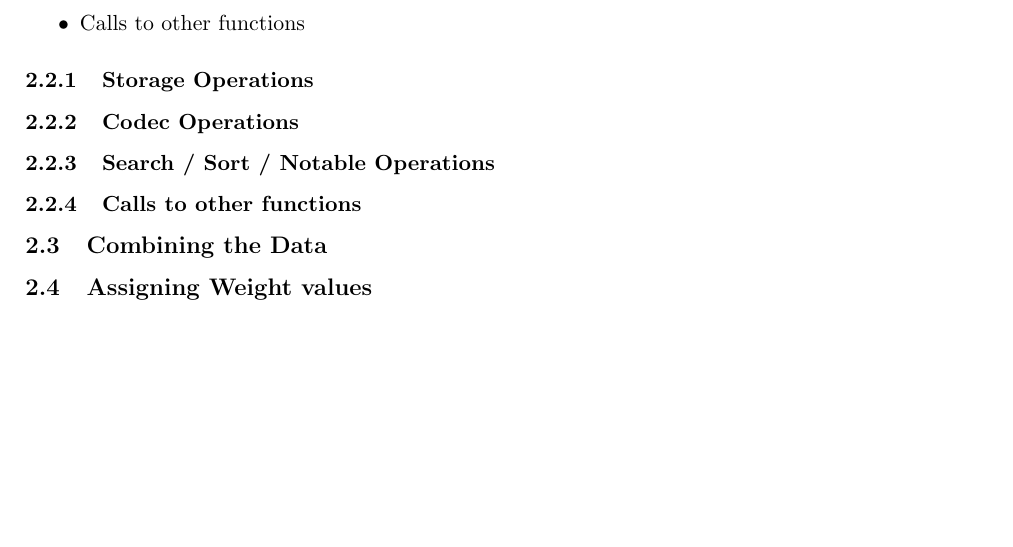
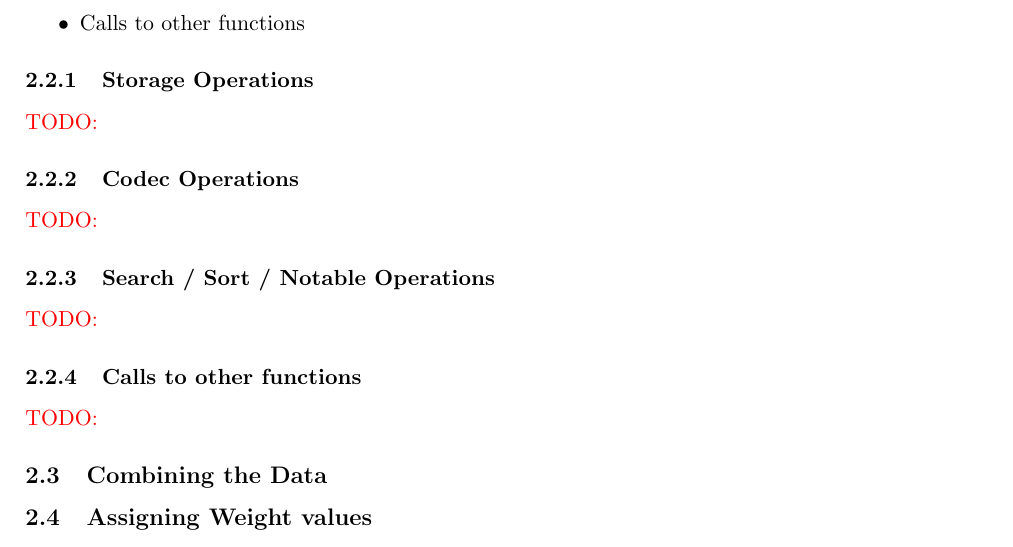
Before and after one commit to lamafab/polkadot-runtime-spec, a LaTeX document (polkadot_transactions.tex): part of page 11 of 12, cut so that both start at the same text, the shorter picture padded with empty space. Compiled offline with pdfLaTeX.

Commit message:
add todos for subsubsections

```diff
--- a/polkadot_transactions.tex
+++ b/polkadot_transactions.tex
@@ -477,9 +477,13 @@ Following operations must be considered:
 \end{itemize}
 
 \subsubsection{Storage Operations}
+\todo{}
 \subsubsection{Codec Operations}
+\todo{}
 \subsubsection{Search / Sort / Notable Operations}
+\todo{}
 \subsubsection{Calls to other functions}
+\todo{}
 
 \subsection{Combining the Data}
 
```
